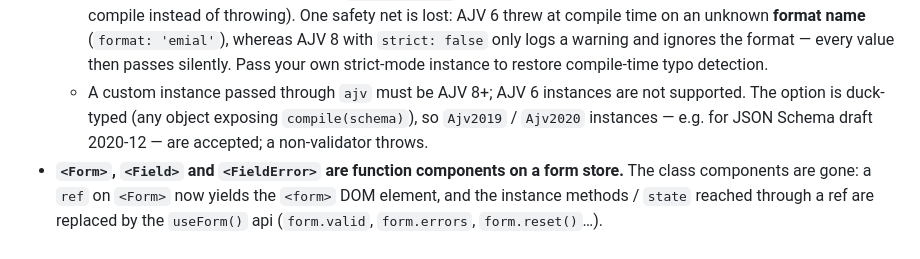
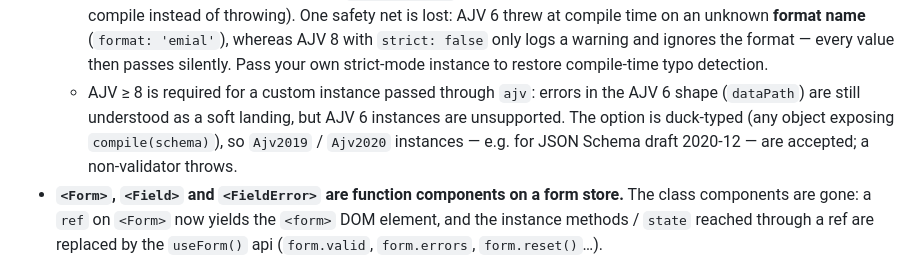
Before and after one commit to 53js/react-jsonschema-form-validation, a Markdown page: CHANGELOG.md, the part around the change. GitHub-like rendering.

```diff
--- a/CHANGELOG.md
+++ b/CHANGELOG.md
@@ -41,8 +41,9 @@ The README carries a single migration guide, "Migrating from 0.x to 1.0".
     `strict: false` only logs a warning and ignores the format — every
     value then passes silently. Pass your own strict-mode instance to
     restore compile-time typo detection.
-  - A custom instance passed through `ajv` must be AJV 8+; AJV 6
-    instances are not supported. The option is duck-typed (any object
+  - AJV ≥ 8 is required for a custom instance passed through `ajv`:
+    errors in the AJV 6 shape (`dataPath`) are still understood as a soft
+    landing, but AJV 6 instances are unsupported. The option is duck-typed (any object
     exposing `compile(schema)`), so `Ajv2019` / `Ajv2020` instances — e.g.
     for JSON Schema draft 2020-12 — are accepted; a non-validator throws.
 - **`<Form>`, `<Field>` and `<FieldError>` are function components on a
```
Also changed, not shown: 1 other file.
